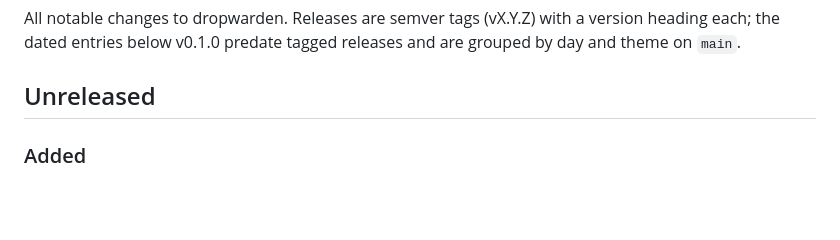
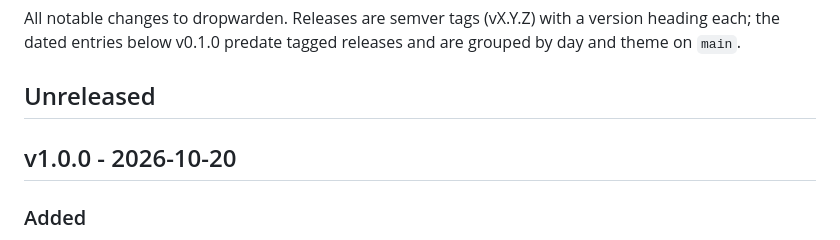
Before and after one commit to Rake-Pro/dropwarden, a Markdown page: CHANGELOG.md, the part around the change. Rendered like a GitHub page; blank space fills up the shorter version.

Commit message:
CHANGELOG: head the shipped notes as v1.0.0, start a fresh Unreleased section

```diff
--- a/CHANGELOG.md
+++ b/CHANGELOG.md
@@ -5,6 +5,8 @@ version heading each; the dated entries below v0.1.0 predate tagged releases
 and are grouped by day and theme on `main`.
 
 ## Unreleased
+
+## v1.0.0 - 2026-10-20
 
 ### Added
 - MIT license (`LICENSE`).
```
